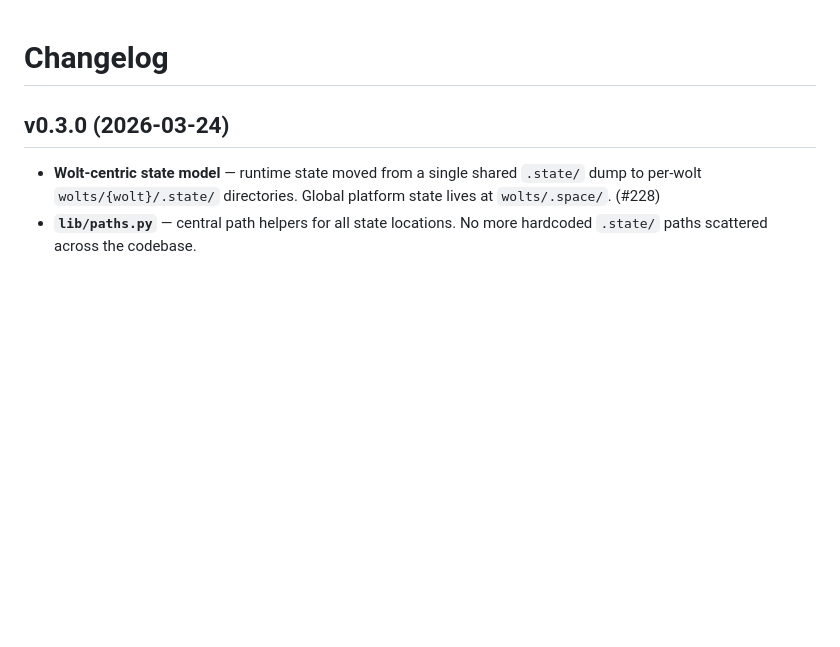
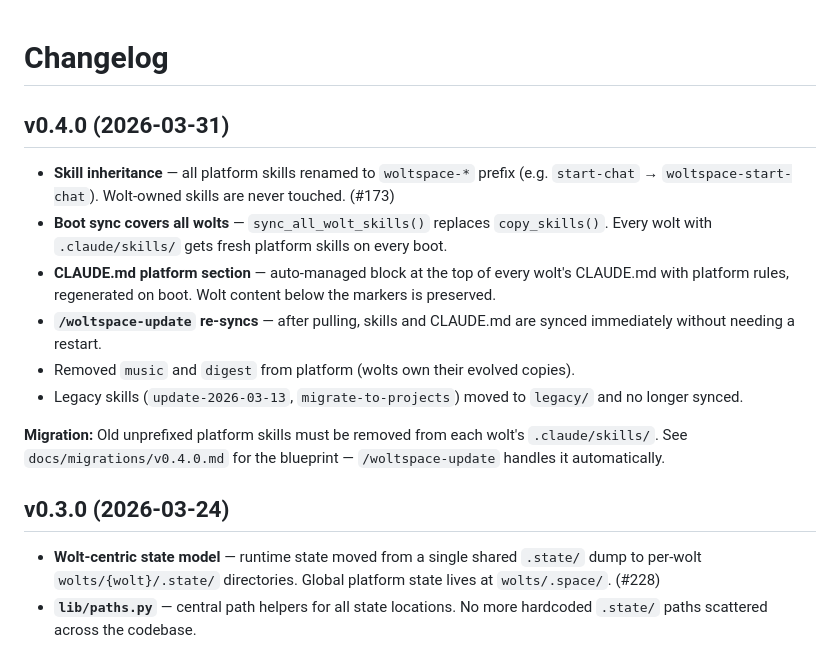
Before and after one commit to jerpint/woltspace, a Markdown page: CHANGELOG.md, the part around the change. Drawn GitHub-style; blank space fills up the shorter version.

```diff
--- a/CHANGELOG.md
+++ b/CHANGELOG.md
@@ -1,4 +1,15 @@
 # Changelog
+
+## v0.4.0 (2026-03-31)
+
+- **Skill inheritance** — all platform skills renamed to `woltspace-*` prefix (e.g. `start-chat` → `woltspace-start-chat`). Wolt-owned skills are never touched. (#173)
+- **Boot sync covers all wolts** — `sync_all_wolt_skills()` replaces `copy_skills()`. Every wolt with `.claude/skills/` gets fresh platform skills on every boot.
+- **CLAUDE.md platform section** — auto-managed block at the top of every wolt's CLAUDE.md with platform rules, regenerated on boot. Wolt content below the markers is preserved.
+- **`/woltspace-update` re-syncs** — after pulling, skills and CLAUDE.md are synced immediately without needing a restart.
+- Removed `music` and `digest` from platform (wolts own their evolved copies).
+- Legacy skills (`update-2026-03-13`, `migrate-to-projects`) moved to `legacy/` and no longer synced.
+
+**Migration:** Old unprefixed platform skills must be removed from each wolt's `.claude/skills/`. See `docs/migrations/v0.4.0.md` for the blueprint — `/woltspace-update` handles it automatically.
 
 ## v0.3.0 (2026-03-24)
 
```
Also changed, not shown: docs/migrations/v0.4.0.md (added, +128 -0 lines).
